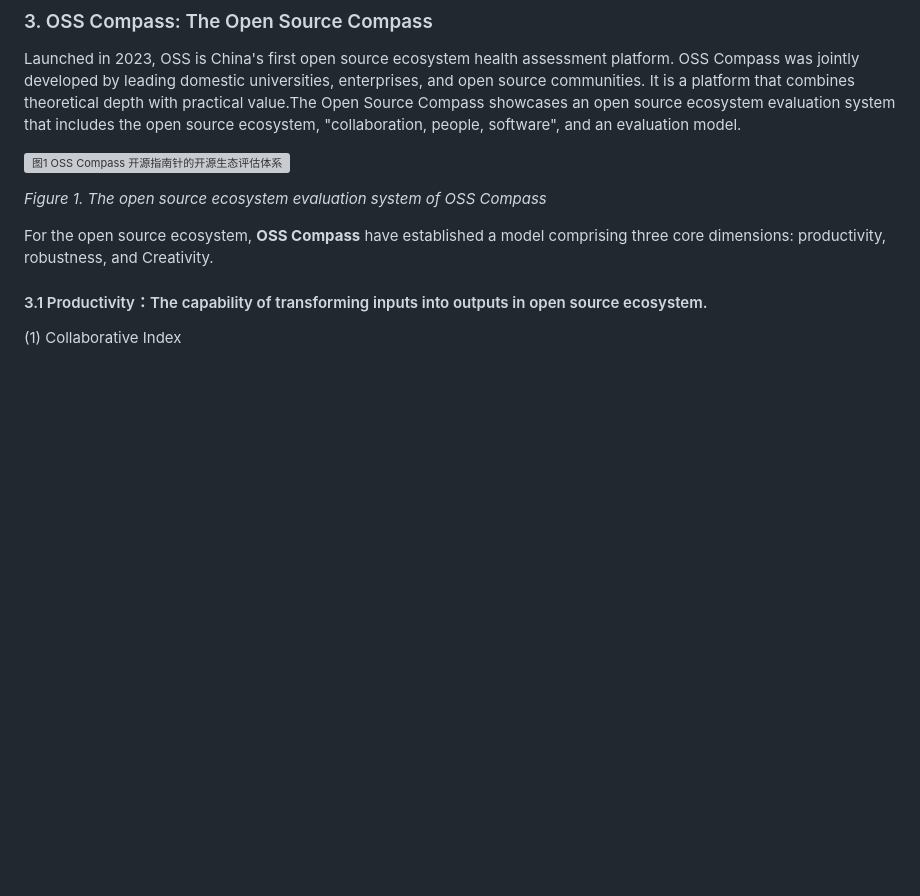
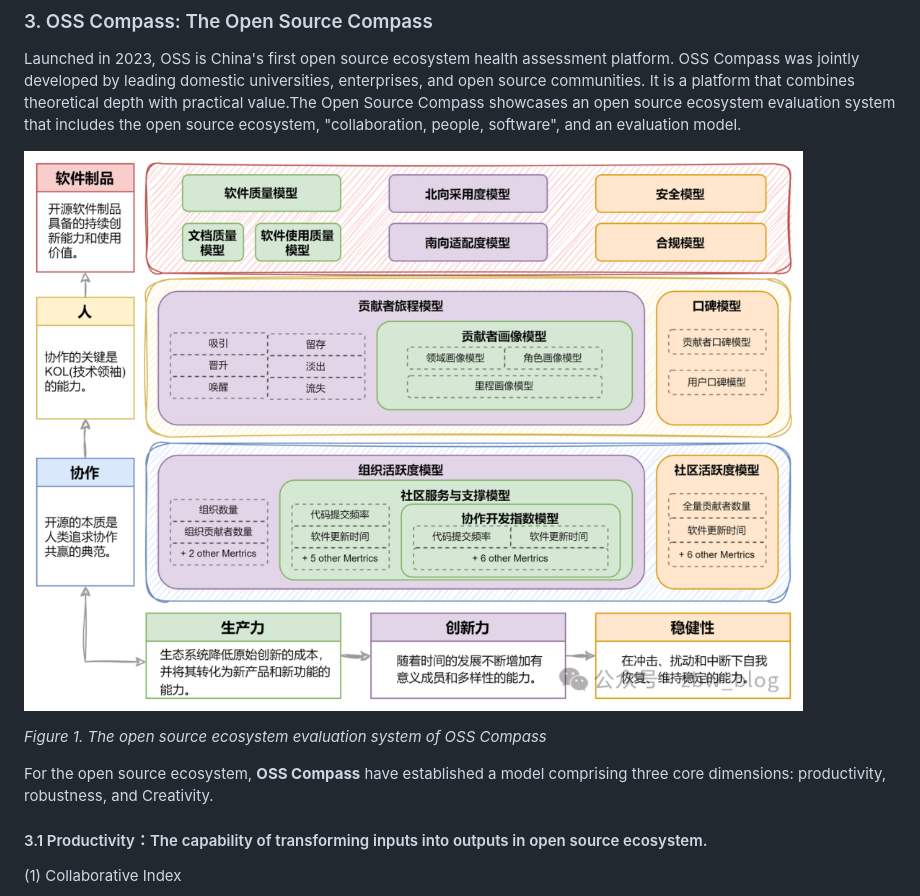
Before and after one commit to December21-dev/osewp, a Markdown page: services/open-source-metrics-services-en.md, the part around the change. Drawn GitHub-style; blank space fills up the shorter version; grey boxes are pictures that could not be loaded.

```diff
--- a/services/open-source-metrics-services-en.md
+++ b/services/open-source-metrics-services-en.md
@@ -137,7 +137,7 @@ Although it helps to quickly understand the concepts and scope related to open s
 ### 3. OSS Compass: The Open Source Compass
 Launched in 2023, OSS is China's first open source ecosystem health assessment platform. OSS Compass was jointly developed by leading domestic universities, enterprises, and open source communities. It is a platform that combines theoretical depth with practical value.The Open Source Compass showcases an open source ecosystem evaluation system that includes the open source ecosystem, "collaboration, people, software", and an evaluation model.
 
-![图1 OSS Compass 开源指南针的开源生态评估体系](https://github.com/December21-dev/osewp/blob/main/images/%E5%BC%80%E6%BA%90%E7%94%9F%E6%80%81%E8%AF%84%E4%BC%B0%E4%BD%93%E7%B3%BB%E5%9B%BE.png )
+![图1 OSS Compass 开源指南针的开源生态评估体系](https://github.com/December21-dev/osewp/blob/main/images/open-%20source-%20ecosystem-%20evaluation-framework.png)
 
 *Figure 1. The open source ecosystem evaluation system of OSS Compass*
 
```
